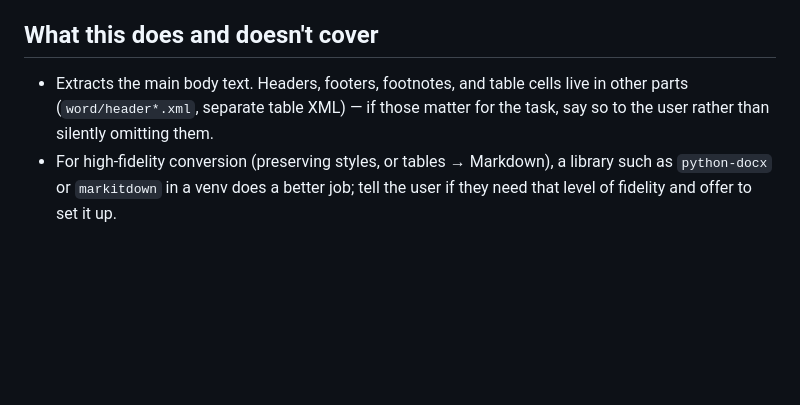
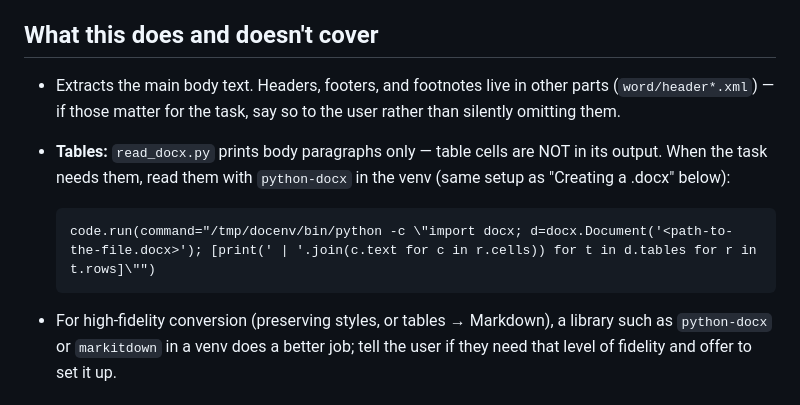
Before and after one commit to jspawn/jaynet_orchestrator, a Markdown page: skills/docx/SKILL.md, the part around the change. Rendered like a GitHub page; blank space fills up the shorter version.

Commit message:
docx skill: port table-extraction guidance from the live Studio copy
The custom skill layer on live carried a Sep-5 Studio improvement (tables
are NOT in read_docx.py output + the python-docx one-liner to read them)
that never made it into the repo. Ported verbatim; the live override was
then deleted so the builtin serves and future updates can't be shadowed
(same stale-override class as the image skill's 'llm.call is text-only'
copy that broke two GAIA runs).

```diff
--- a/skills/docx/SKILL.md
+++ b/skills/docx/SKILL.md
@@ -30,9 +30,14 @@ unless you know they're enabled.
 
 ## What this does and doesn't cover
 
-- Extracts the main body text. Headers, footers, footnotes, and table cells live
-  in other parts (`word/header*.xml`, separate table XML) — if those matter for
-  the task, say so to the user rather than silently omitting them.
+- Extracts the main body text. Headers, footers, and footnotes live in other parts
+  (`word/header*.xml`) — if those matter for the task, say so to the user rather
+  than silently omitting them.
+- **Tables:** `read_docx.py` prints body paragraphs only — table cells are NOT in
+  its output. When the task needs them, read them with `python-docx` in the venv
+  (same setup as "Creating a .docx" below):
+
+      code.run(command="/tmp/docenv/bin/python -c \"import docx; d=docx.Document('<path-to-the-file.docx>'); [print(' | '.join(c.text for c in r.cells)) for t in d.tables for r in t.rows]\"")
 - For high-fidelity conversion (preserving styles, or tables → Markdown), a
   library such as `python-docx` or `markitdown` in a venv does a better job; tell
   the user if they need that level of fidelity and offer to set it up.
```
